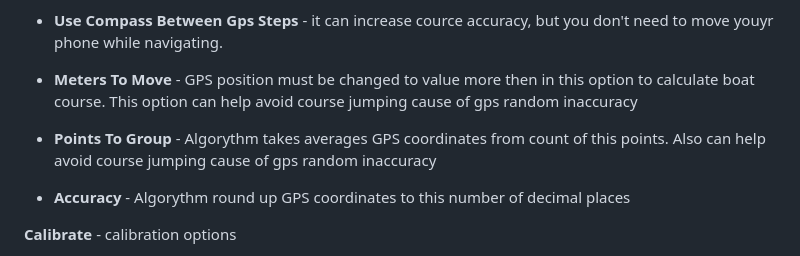
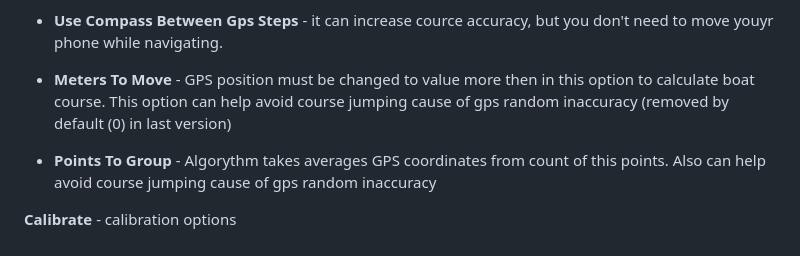
Before and after one commit to CodeName33/EasyBoatController, a Markdown page: README.md, the part around the change. Rendered like a GitHub page.

```diff
--- a/README.md
+++ b/README.md
@@ -140,9 +140,8 @@ Now you can start your engine wit preferred speed and press button "Start Naviga
      - **Angle To Point Dont Compensate After** - Turn off compensation when difference between boat angle and cource angle more then this value,
 **Gps** - GPS  options
  - **Use Compass Between Gps Steps** - it can increase cource accuracy, but you don't need to move youyr phone while navigating.
- - **Meters To Move** - GPS position must be changed to value more then in this option to calculate boat course. This option can help avoid course jumping cause of gps random inaccuracy
+ - **Meters To Move** - GPS position must be changed to value more then in this option to calculate boat course. This option can help avoid course jumping cause of gps random inaccuracy (removed by default (0) in last version)
  - **Points To Group** - Algorythm takes averages GPS coordinates from count of this points. Also can help avoid course jumping cause of gps random inaccuracy
- - **Accuracy** - Algorythm round up GPS coordinates to this number of decimal places
 
 **Calibrate** - calibration options
  - **Max Steps** - max steps (from left to right position). If you use 500mm trapezoidal screw and round guides leave default
```
